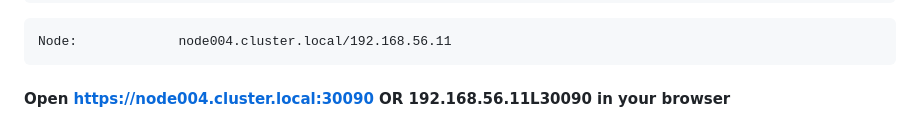
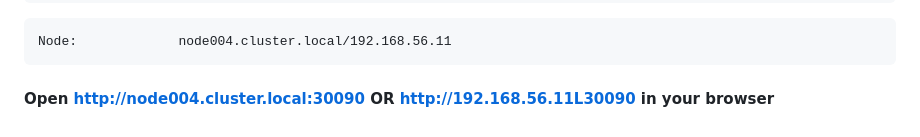
Before and after one commit to SeyedEhsanHosseini/gitlab-ci-on-k8s, a Markdown page: README.md, the part around the change. Drawn GitHub-style.

````diff
--- a/README.md
+++ b/README.md
@@ -245,4 +245,4 @@ kubectl -n gitlab-runner describe pod project-deployment-85db7fdfb5-mplf9 | grep
 Node:             node004.cluster.local/192.168.56.11
 ```
 
-#### Open https://node004.cluster.local:30090 OR 192.168.56.11L30090 in your browser
+#### Open http://node004.cluster.local:30090 OR http://192.168.56.11L30090 in your browser
````
